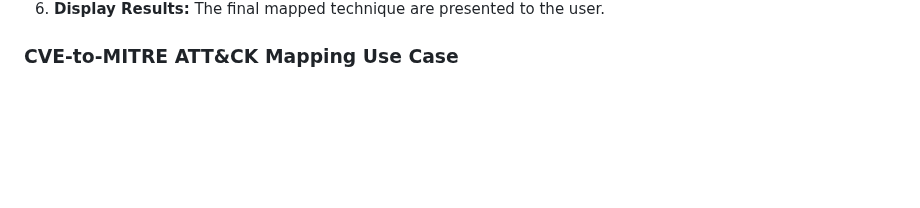
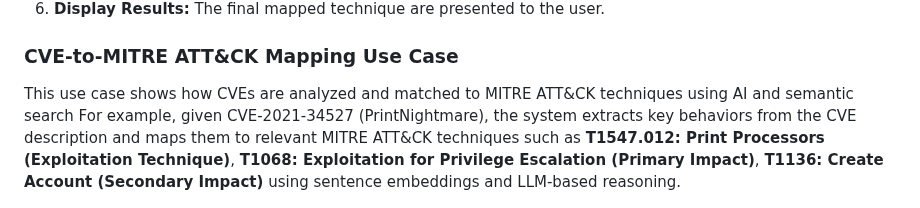
Before and after one commit to Wong-Kai-Xian/CVE_Threat_Intelligence_Toolkit, a Markdown page: README.md, the part around the change. GitHub-like rendering; blank space fills up the shorter version.

```diff
--- a/README.md
+++ b/README.md
@@ -73,6 +73,9 @@ When a user inputs a CVE ID, the system retrieves the CVE description and applie
 6. **Display Results:**  The final mapped technique are presented to the user.
 
 ### CVE-to-MITRE ATT&CK Mapping Use Case
+This use case shows how CVEs are analyzed and matched to MITRE ATT&CK techniques using AI and semantic search
+For example, given CVE-2021-34527 (PrintNightmare), the system extracts key behaviors from the CVE description and maps them to relevant MITRE ATT&CK techniques such as **T1547.012: Print Processors (Exploitation Technique)**, **T1068: Exploitation for Privilege Escalation (Primary Impact)**, **T1136: Create Account (Secondary Impact)** using sentence embeddings and LLM-based reasoning.
+
 ![Mapping Methodology](./img/MappingMethodology.png)
 
 ---
```
